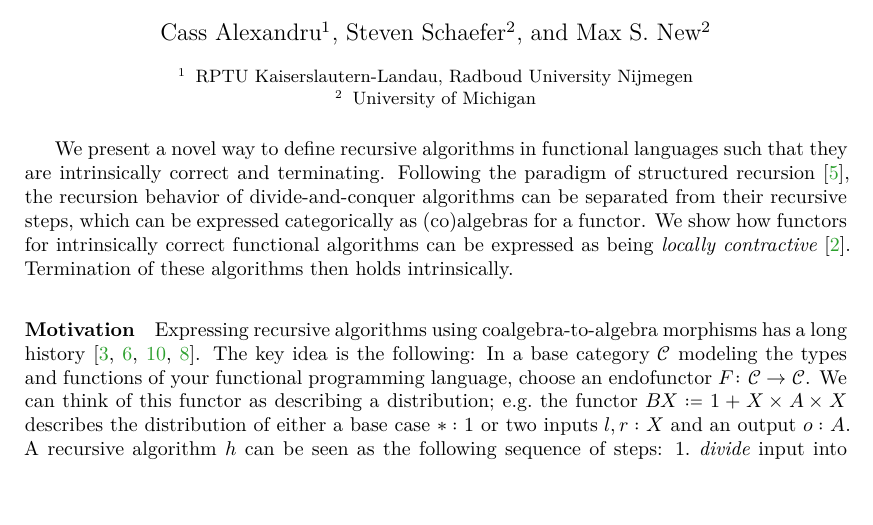
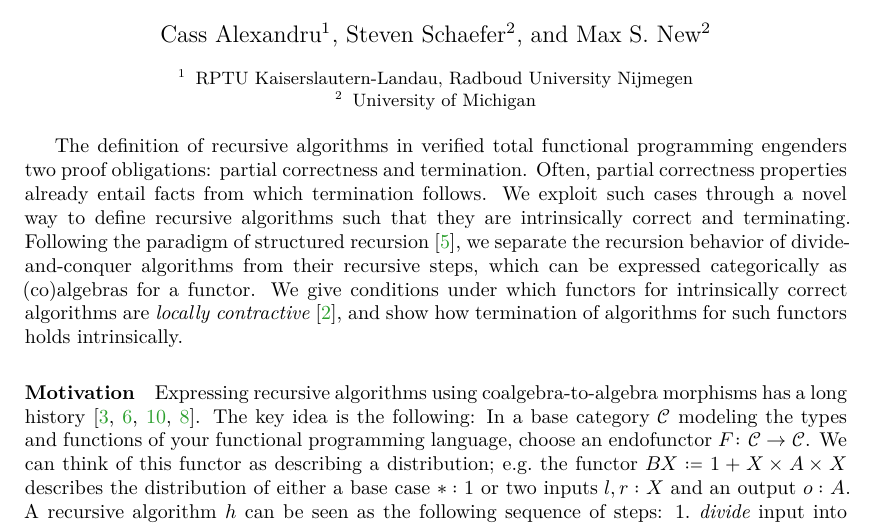
Before and after one commit to cxandru/relating-wellfounded-to-locally-contractive-functors, a LaTeX paper (nwpt26/abstract.tex): part of page 1 of 4, cut so that both start at the same text, the shorter picture padded with empty space. Compiled offline with XeLaTeX.

Commit message:
reword abstract (again)
more emphasis on the problem b4 describing the solution

```diff
--- a/nwpt26/abstract.tex
+++ b/nwpt26/abstract.tex
@@ -170,9 +170,11 @@ https://partiallyapplied.eu/ictfp/%
 
 \maketitle
 
-We present a novel way to define recursive algorithms in functional languages such that they are intrinsically correct and terminating.
-Following the paradigm of structured recursion~\cite{hinzeConjugateHylomorphismsMother2015}, the recursion behavior of divide-and-conquer algorithms can be separated from their recursive steps, which can be expressed categorically as (co)algebras for a functor.
-We show how functors for intrinsically correct functional algorithms can be expressed as being \emph{locally contractive} \cite{birkedalFirstStepsSynthetic2012}. Termination of these algorithms then holds intrinsically.
+The definition of recursive algorithms in verified total functional programming engenders two proof obligations: partial correctness and termination.
+Often, partial correctness properties already entail facts from which termination follows.
+We exploit such cases through a novel way to define recursive algorithms such that they are intrinsically correct and terminating.
+Following the paradigm of structured recursion~\cite{hinzeConjugateHylomorphismsMother2015}, we separate the recursion behavior of divide-and-conquer algorithms from their recursive steps, which can be expressed categorically as (co)algebras for a functor.
+We give conditions under which functors for intrinsically correct algorithms are \emph{locally contractive} \cite{birkedalFirstStepsSynthetic2012}, and show how termination of algorithms for such functors holds intrinsically.
 
 \paragraph{Motivation}
 Expressing recursive algorithms using coalgebra-to-algebra morphisms has a long history \cite{CaprettaUV06,jeanninWellfoundedCoalgebrasRevisited2017,taylor99,meijerFunctionalProgrammingBananas1991}.
```
